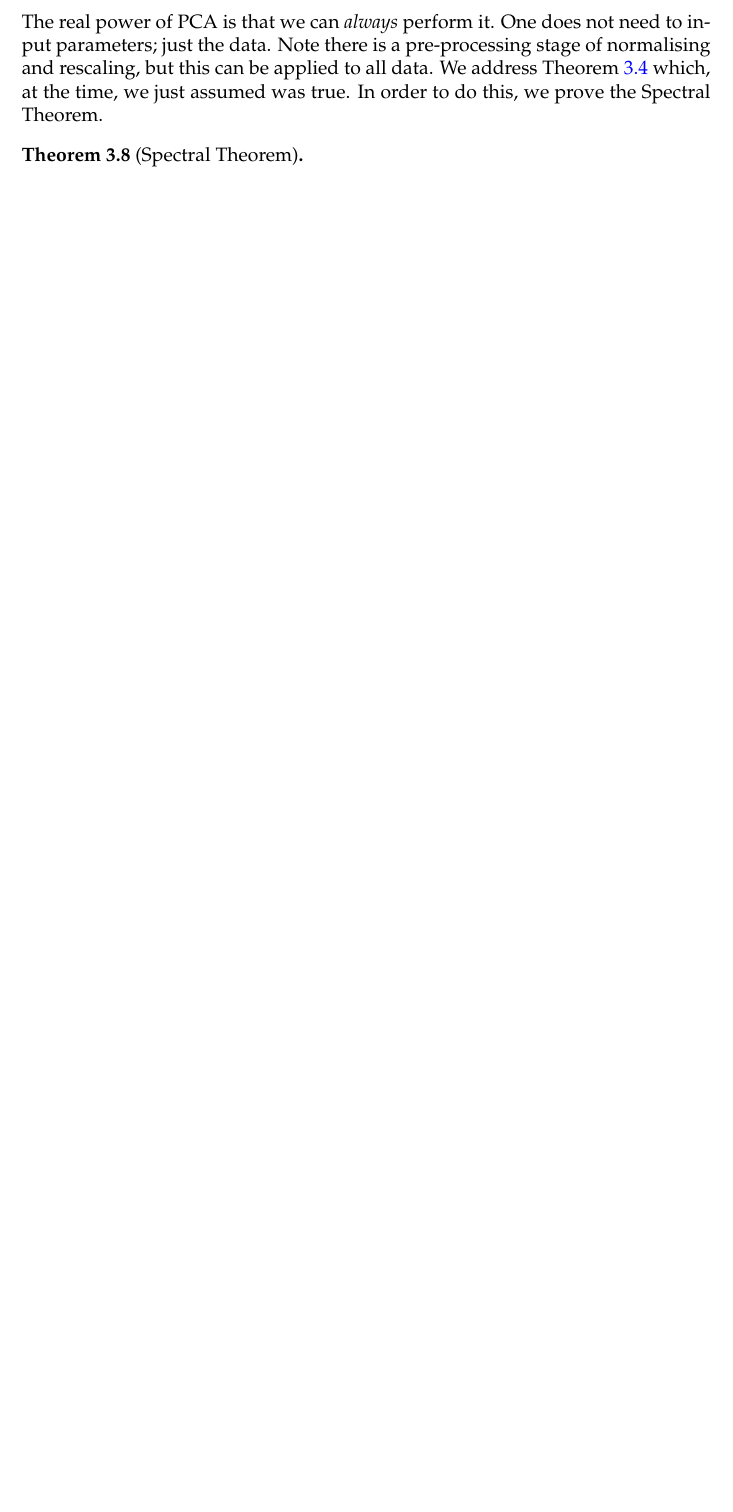
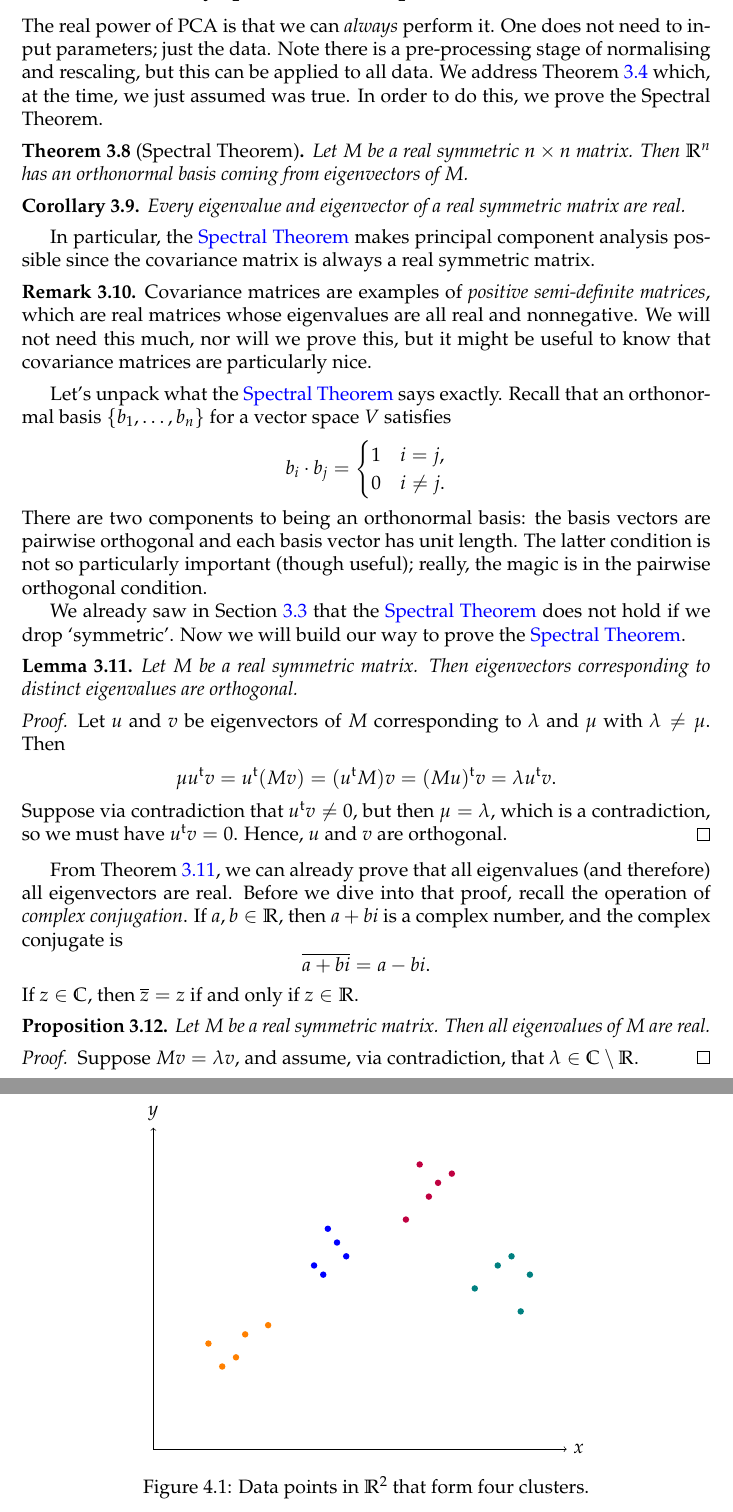
Before and after one commit to joshmaglione/CS4102-Notes, a LaTeX document (Notes/LectureNotes.tex): part of page 19 of 20 before the commit and two parts of pages 19 and 20 of 21 after it, the two joined at a grey line, cut so that both start at the same text, the shorter picture padded with empty space. Compiled offline with pdfLaTeX.

Commit message:
Edits - looking forward to clustering in Section 4 - Working towards the proof of the Spectral Theorem

```diff
--- a/Notes/LectureNotes.tex
+++ b/Notes/LectureNotes.tex
@@ -1293,7 +1293,7 @@ after constructing all of the principal components, one can take the first $k$,
 and project the original data (i.e.\ the matrix $X$) into a smaller dimension by
 constructing the matrix $Q$ from the first $k$ rows of $P$.
 
-\subsection{PCA is always possible---Spectral theorem}
+\subsection{PCA is always possible---the Spectral Theorem}
 
 The real power of PCA is that we can \textit{always} perform it. One does not
 need to input parameters; just the data. Note there is a pre-processing stage of
@@ -1301,9 +1301,74 @@ normalising and rescaling, but this can be applied to all data. We address
 \Cref{quest:PCA-possible} which, at the time, we just assumed was true. In order
 to do this, we prove the Spectral Theorem.
 
-\begin{thm}[Spectral Theorem]
+\begin{thm}[Spectral Theorem]\label{thm:spectral-thm}
+	Let $M$ be a real symmetric $n\times n$ matrix. Then $\R^n$ has an
+	orthonormal basis coming from eigenvectors of $M$.
+\end{thm}
 
-\end{thm}
+\begin{cor}
+	Every eigenvalue and eigenvector of a real symmetric matrix are real.
+\end{cor}
+
+In particular, the~\nameref{thm:spectral-thm} makes principal component analysis
+possible since the covariance matrix is always a real symmetric matrix.
+
+\begin{remark}
+	Covariance matrices are examples of \textit{positive semi-definite
+	matrices}, which are real matrices whose eigenvalues are all real and
+	nonnegative. We will not need this much, nor will we prove this, but it
+	might be useful to know that covariance matrices are particularly nice.
+\end{remark}
+
+Let's unpack what the \nameref{thm:spectral-thm} says exactly. Recall that an
+orthonormal basis $\{b_1, \dots, b_n\}$ for a vector space $V$ satisfies
+\begin{align*}
+	b_i \cdot b_j &= \begin{cases}
+		1 & i = j, \\ 0 & i \neq j.
+	\end{cases}
+\end{align*}
+There are two components to being an orthonormal basis: the basis vectors are
+pairwise orthogonal and each basis vector has unit length. The latter condition
+is not so particularly important (though useful); really, the magic is in the
+pairwise orthogonal condition.
+
+We already saw in \Cref{sec:perform-pca} that the \nameref{thm:spectral-thm}
+does not hold if we drop `symmetric'. Now we will build our way to prove the
+\nameref{thm:spectral-thm}.
+
+\begin{lem}\label{lem:distinct-ortho}
+	Let $M$ be a real symmetric matrix. Then eigenvectors corresponding to
+	distinct eigenvalues are orthogonal.
+\end{lem}
+
+\begin{proof}
+	Let $u$ and $v$ be eigenvectors of $M$ corresponding to $\lambda$ and $\mu$
+	with $\lambda\neq \mu$. Then
+	\begin{align*}
+		\mu u^{\tr} v = u^{\tr}(M v) = (u^{\tr}M)v = (Mu)^{\tr}v = \lambda u^{\tr}v.
+	\end{align*}
+	Suppose via contradiction that $u^{\tr} v \neq 0$, but then $\mu=\lambda$,
+	which is a contradiction, so we must have $u^{\tr} v = 0$. Hence, $u$ and
+	$v$ are orthogonal.
+\end{proof}
+
+From \Cref{lem:distinct-ortho}, we can already prove that all eigenvalues (and
+therefore) all eigenvectors are real. Before we dive into that proof, recall the
+operation of \textit{complex conjugation}. If $a,b\in \R$, then $a + bi$ is a
+complex number, and the complex conjugate is
+\[
+	\overline{a + bi} = a - bi.
+\]
+If $z\in \C$, then $\overline{z} = z$ if and only if $z\in \R$.
+
+\begin{prop}
+	Let $M$ be a real symmetric matrix. Then all eigenvalues of $M$ are real.
+\end{prop}
+
+\begin{proof}
+	Suppose $Mv = \lambda v$, and assume, via contradiction, that
+	$\lambda\in\C\setminus \R$.
+\end{proof}
 
 
 
@@ -1317,0 +1395,24 @@ to do this, we prove the Spectral Theorem.
+\begin{figure}
+	\centering
+	\begin{tikzpicture}
+		% Cluster 1
+		\foreach \x/\y in {1.2/2.3, 1.5/1.8, 2.0/2.5, 1.8/2.0, 2.5/2.7}
+			\fill[orange] (\x, \y) circle (2pt);
+
+		% Cluster 2
+		\foreach \x/\y in {3.5/4.0, 3.7/3.8, 4.0/4.5, 4.2/4.2, 3.8/4.8}
+			\fill[blue] (\x, \y) circle (2pt);
+
+		% Cluster 3
+		\foreach \x/\y in {6.0/5.5, 5.5/5.0, 6.2/5.8, 5.8/6.2, 6.5/6.0}
+			\fill[purple] (\x, \y) circle (2pt);
+
+		% Cluster 4
+		\foreach \x/\y in {7.0/3.5, 8.0/3.0, 7.5/4.0, 7.8/4.2, 8.2/3.8}
+			\fill[teal] (\x, \y) circle (2pt);
+
+		% Axis
+		\draw[->] (0,0) -- (9,0) node[right] {$x$};
+		\draw[->] (0,0) -- (0,7) node[above] {$y$};
+	\end{tikzpicture}
+	\caption{Data points in $\R^2$ that form four clusters.}
```
Also changed, not shown: Notes/LectureNotes.pdf, Notes/LectureNotes.tex (35 more changed lines).
